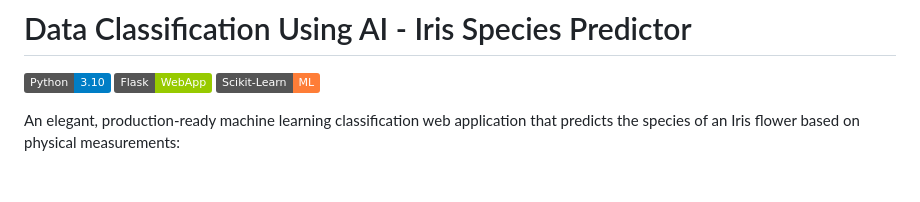
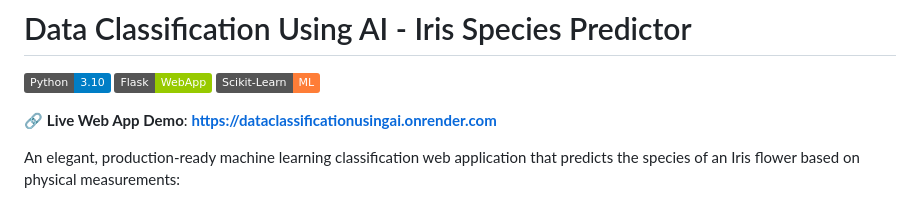
Before and after one commit to abakaushik-lgtm/DataClassificationUsingAI, a Markdown page: README.md, the part around the change. Rendered like a GitHub page; badges without logos; blank space fills up the shorter version.

Commit message:
Embed prominent Live Web App Demo link at top of README.md

```diff
--- a/README.md
+++ b/README.md
@@ -3,6 +3,8 @@
 ![Python](https://img.shields.io/badge/Python-3.10-blue)
 ![Flask](https://img.shields.io/badge/Flask-WebApp-green)
 ![Scikit-Learn](https://img.shields.io/badge/Scikit--Learn-ML-orange)
+
+🔗 **Live Web App Demo**: **[https://dataclassificationusingai.onrender.com](https://dataclassificationusingai.onrender.com)**
 
 An elegant, production-ready machine learning classification web application that predicts the species of an Iris flower based on physical measurements:
 - **Sepal Length** (cm)
```
